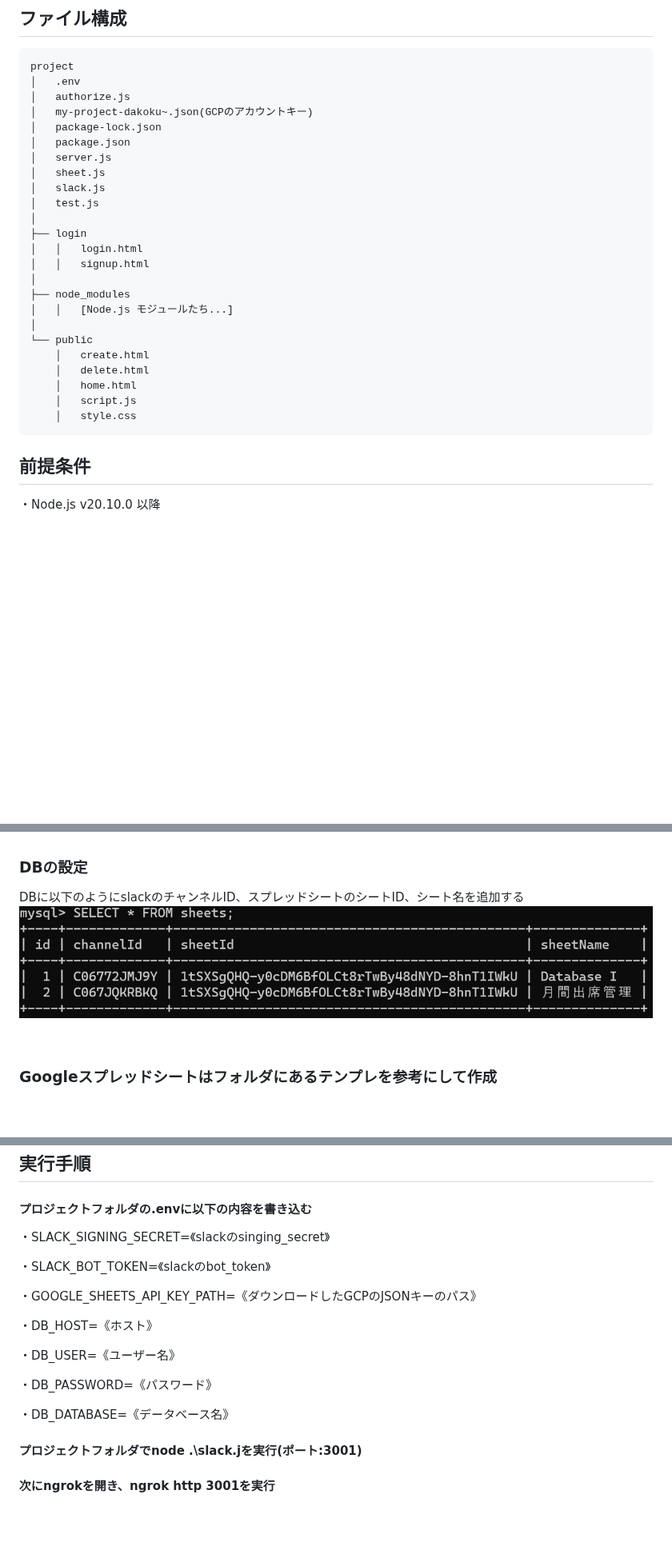
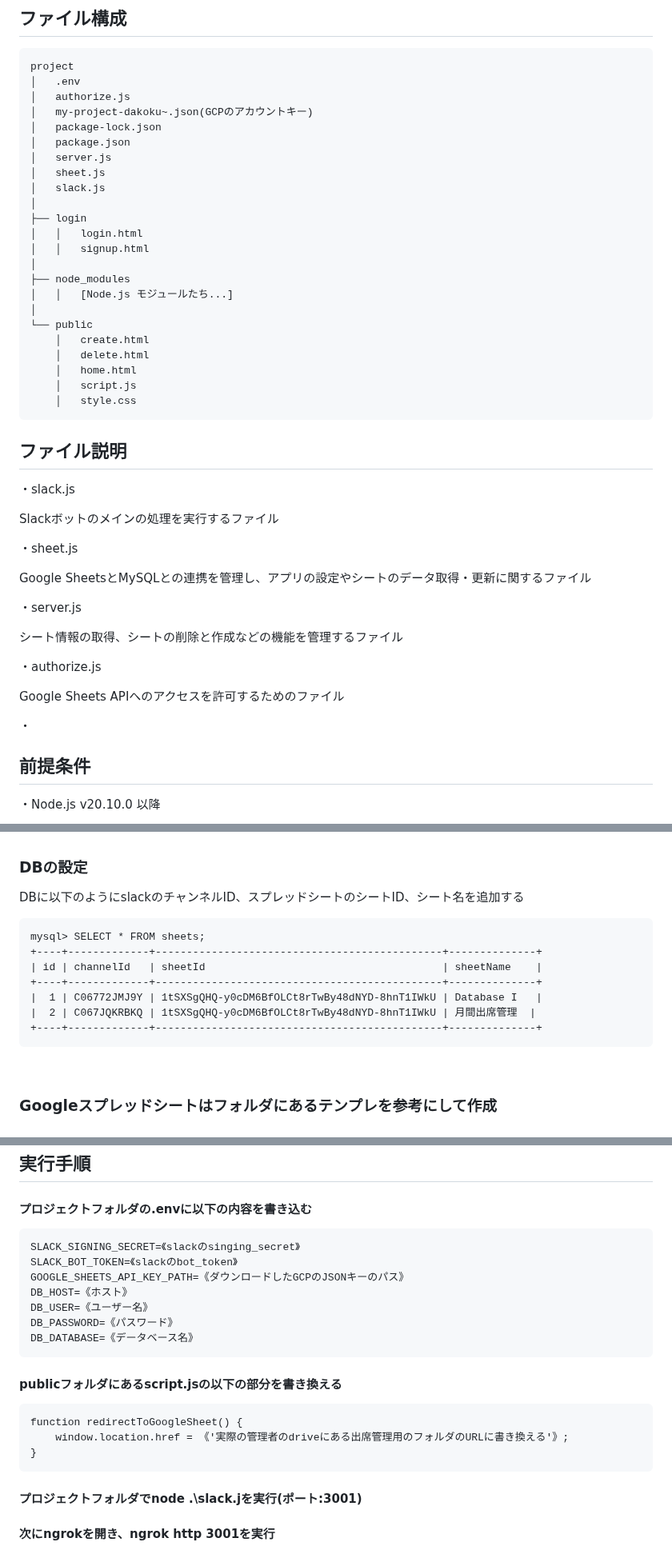
Before and after one commit to itc-n22030/AME, a Markdown page: README.md, 3 parts joined by grey strips. Shown at 80% size. Drawn GitHub-style; blank space fills up the shorter version.

Commit message:
Update README.md
ファイルの簡単な説明

````diff
--- a/README.md
+++ b/README.md
@@ -68,7 +68,6 @@ project
 │   server.js
 │   sheet.js
 │   slack.js
-│   test.js
 │
 ├── login
 │   │   login.html
@@ -84,6 +83,26 @@ project
     │   script.js
     │   style.css
 ```
+
+## ファイル説明
+・slack.js
+
+Slackボットのメインの処理を実行するファイル
+
+・sheet.js
+
+Google SheetsとMySQLとの連携を管理し、アプリの設定やシートのデータ取得・更新に関するファイル
+
+・server.js
+
+シート情報の取得、シートの削除と作成などの機能を管理するファイル
+
+・authorize.js
+
+Google Sheets APIへのアクセスを許可するためのファイル
+
+・
+
 
 ## 前提条件
 ・Node.js v20.10.0 以降
@@ -185,8 +204,15 @@ bot が追加されたチャンネルや会話での絵文字リアクション
 ### DBの設定
 
 DBに以下のようにslackのチャンネルID、スプレッドシートのシートID、シート名を追加する
-![DB_settings](DB_setting/img/DB_settings.png)
-
+```
+mysql> SELECT * FROM sheets;
++----+-------------+----------------------------------------------+--------------+
+| id | channelId   | sheetId                                      | sheetName    |
++----+-------------+----------------------------------------------+--------------+
+|  1 | C06772JMJ9Y | 1tSXSgQHQ-y0cDM6BfOLCt8rTwBy48dNYD-8hnT1IWkU | Database I   |
+|  2 | C067JQKRBKQ | 1tSXSgQHQ-y0cDM6BfOLCt8rTwBy48dNYD-8hnT1IWkU | 月間出席管理  |
++----+-------------+----------------------------------------------+--------------+
+```
 <br />
 
 ### Googleスプレッドシートはフォルダにあるテンプレを参考にして作成
@@ -221,20 +247,21 @@ DBに以下のようにslackのチャンネルID、スプレッドシートの
 ## 実行手順
 
 #### プロジェクトフォルダの.envに以下の内容を書き込む
-・SLACK_SIGNING_SECRET=《slackのsinging_secret》
-
-・SLACK_BOT_TOKEN=《slackのbot_token》
-
-・GOOGLE_SHEETS_API_KEY_PATH=《ダウンロードしたGCPのJSONキーのパス》
-
-・DB_HOST=《ホスト》
-
-・DB_USER=《ユーザー名》
-
-・DB_PASSWORD=《パスワード》
-
-・DB_DATABASE=《データベース名》
-
+```
+SLACK_SIGNING_SECRET=《slackのsinging_secret》
+SLACK_BOT_TOKEN=《slackのbot_token》
+GOOGLE_SHEETS_API_KEY_PATH=《ダウンロードしたGCPのJSONキーのパス》
+DB_HOST=《ホスト》
+DB_USER=《ユーザー名》
+DB_PASSWORD=《パスワード》
+DB_DATABASE=《データベース名》
+```
+#### publicフォルダにあるscript.jsの以下の部分を書き換える
+```
+function redirectToGoogleSheet() {
+    window.location.href = 《'実際の管理者のdriveにある出席管理用のフォルダのURLに書き換える'》;
+}
+```
 
 #### プロジェクトフォルダでnode .\slack.jを実行(ポート:3001)
 
````
Also changed, not shown: other parts of README.md (+4 -8 lines).
